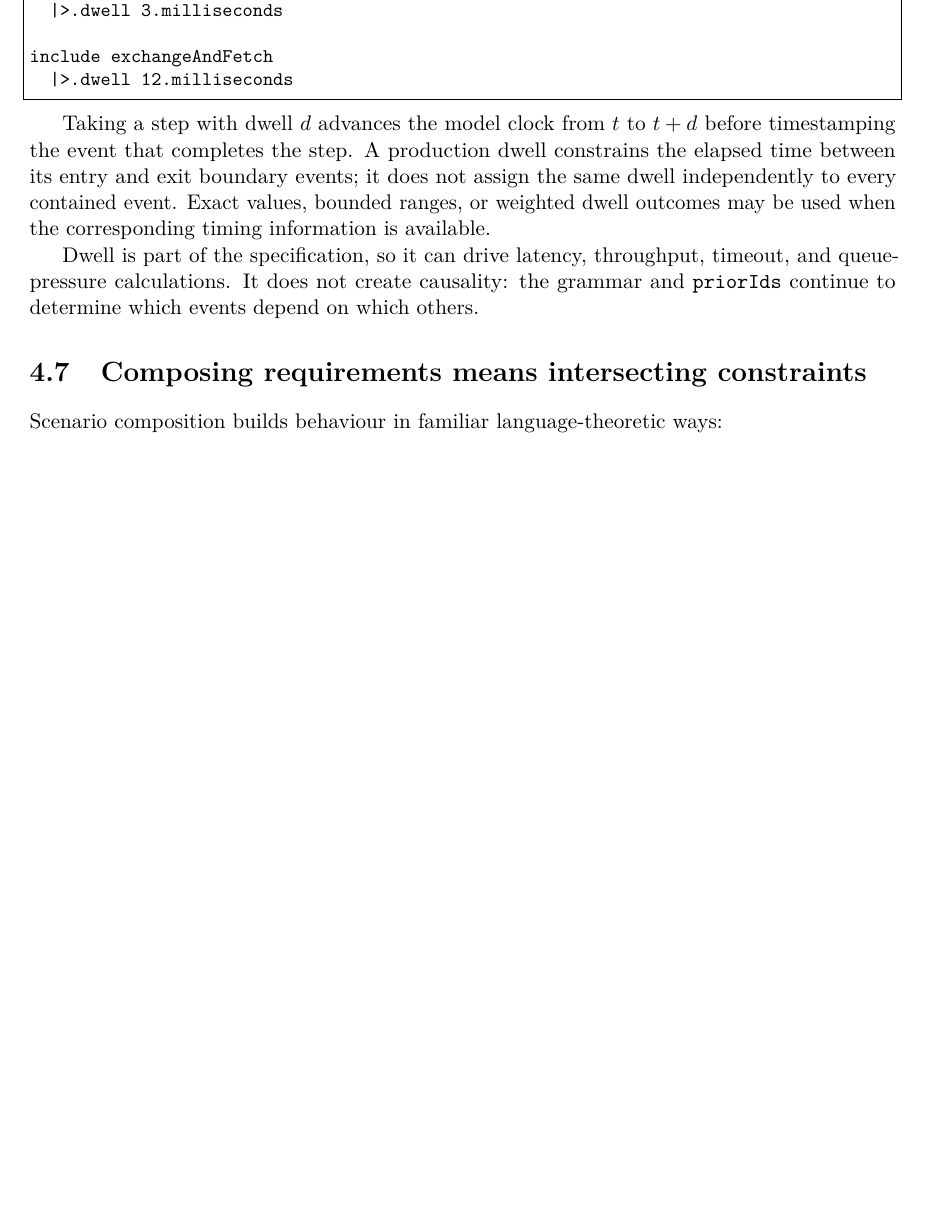
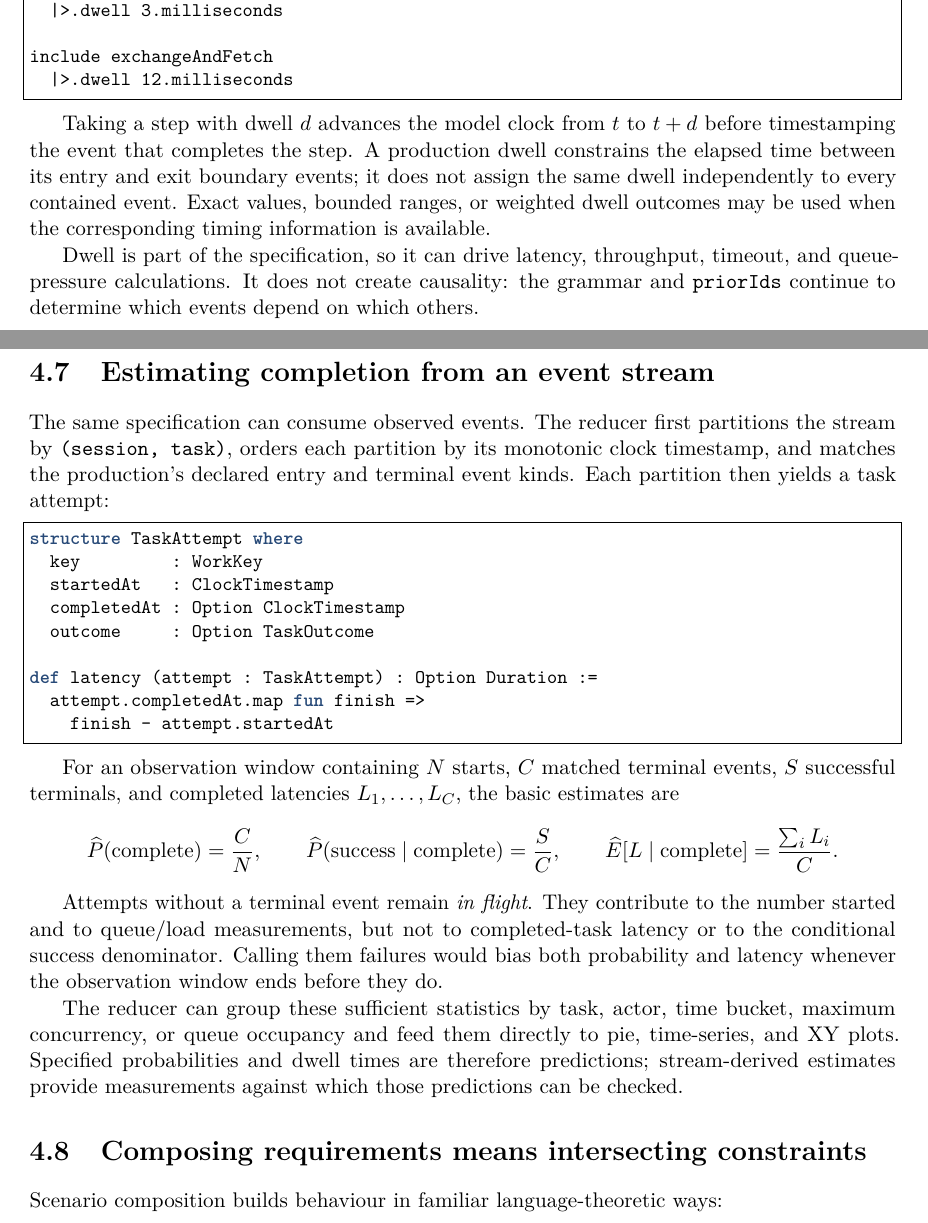
Before and after one commit to rfielding/leanFM, a LaTeX book (book/main.tex, which reads book/chapters/authoring-language.tex): part of page 15 of 42 before the commit and two parts of pages 15 and 16 of 43 after it, the two joined at a grey line, cut so that both start at the same text, the shorter picture padded with empty space. Compiled offline with pdfLaTeX.

Commit message:
include probabilities and xyplots

```diff
--- a/book/chapters/authoring-language.tex
+++ b/book/chapters/authoring-language.tex
@@ -212,6 +212,45 @@ Dwell is part of the specification, so it can drive latency, throughput, timeout
 and queue-pressure calculations. It does not create causality: the grammar and
 \texttt{priorIds} continue to determine which events depend on which others.
 
+\section{Estimating completion from an event stream}
+
+The same specification can consume observed events. The reducer first partitions
+the stream by \texttt{(session, task)}, orders each partition by its monotonic
+clock timestamp, and matches the production's declared entry and terminal event
+kinds. Each partition then yields a task attempt:
+
+\begin{lstlisting}
+structure TaskAttempt where
+  key         : WorkKey
+  startedAt   : ClockTimestamp
+  completedAt : Option ClockTimestamp
+  outcome     : Option TaskOutcome
+
+def latency (attempt : TaskAttempt) : Option Duration :=
+  attempt.completedAt.map fun finish =>
+    finish - attempt.startedAt
+\end{lstlisting}
+
+For an observation window containing $N$ starts, $C$ matched terminal events,
+$S$ successful terminals, and completed latencies $L_1,\ldots,L_C$, the basic
+estimates are
+\[
+  \widehat P(\text{complete}) = \frac{C}{N}, \qquad
+  \widehat P(\text{success}\mid\text{complete}) = \frac{S}{C}, \qquad
+  \widehat E[L\mid\text{complete}] = \frac{\sum_i L_i}{C}.
+\]
+
+Attempts without a terminal event remain \emph{in flight}. They contribute to the
+number started and to queue/load measurements, but not to completed-task latency
+or to the conditional success denominator. Calling them failures would bias both
+probability and latency whenever the observation window ends before they do.
+
+The reducer can group these sufficient statistics by task, actor, time bucket,
+maximum concurrency, or queue occupancy and feed them directly to pie, time-series,
+and XY plots. Specified probabilities and dwell times are therefore predictions;
+stream-derived estimates provide measurements against which those predictions can
+be checked.
+
 \section{Composing requirements means intersecting constraints}
 
 \index{composition!requirement intersection}
```
Also changed, not shown: CODE.md (+7 -0 lines), README.md, 1 other file.
